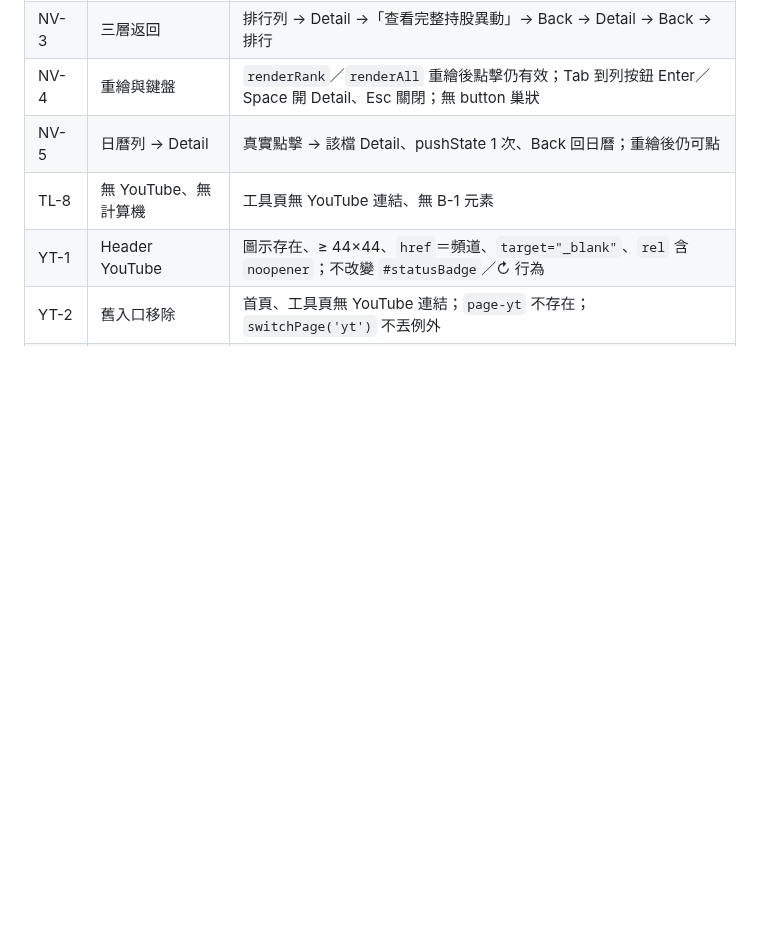
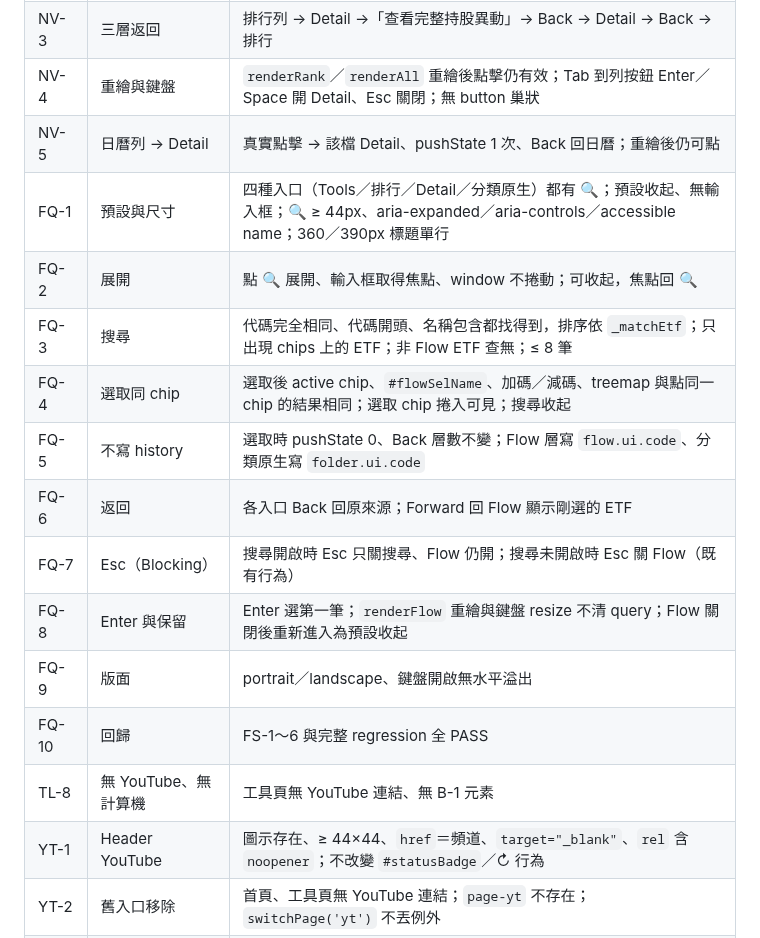
Before and after one commit to p14090060/cashflow-etf, a Markdown page: PHASE5_PLAN.md, the part around one of its changes. GitHub-like rendering; blank space fills up the shorter version.

```diff
--- a/PHASE5_PLAN.md
+++ b/PHASE5_PLAN.md
@@ -540,6 +568,16 @@ TOP100 = ETFS 中 cur_vol > 0 且 price > 0，依 cur_vol 由高到低取前 100
 | NV-3 | 三層返回 | 排行列 → Detail →「查看完整持股異動」→ Back → Detail → Back → 排行 |
 | NV-4 | 重繪與鍵盤 | `renderRank`／`renderAll` 重繪後點擊仍有效；Tab 到列按鈕 Enter／Space 開 Detail、Esc 關閉；無 button 巢狀 |
 | NV-5 | 日曆列 → Detail | 真實點擊 → 該檔 Detail、pushState 1 次、Back 回日曆；重繪後仍可點 |
+| FQ-1 | 預設與尺寸 | 四種入口（Tools／排行／Detail／分類原生）都有 🔍；預設收起、無輸入框；🔍 ≥ 44px、aria-expanded／aria-controls／accessible name；360／390px 標題單行 |
+| FQ-2 | 展開 | 點 🔍 展開、輸入框取得焦點、window 不捲動；可收起，焦點回 🔍 |
+| FQ-3 | 搜尋 | 代碼完全相同、代碼開頭、名稱包含都找得到，排序依 `_matchEtf`；只出現 chips 上的 ETF；非 Flow ETF 查無；≤ 8 筆 |
+| FQ-4 | 選取同 chip | 選取後 active chip、`#flowSelName`、加碼／減碼、treemap 與點同一 chip 的結果相同；選取 chip 捲入可見；搜尋收起 |
+| FQ-5 | 不寫 history | 選取時 pushState 0、Back 層數不變；Flow 層寫 `flow.ui.code`、分類原生寫 `folder.ui.code` |
+| FQ-6 | 返回 | 各入口 Back 回原來源；Forward 回 Flow 顯示剛選的 ETF |
+| FQ-7 | Esc（Blocking） | 搜尋開啟時 Esc 只關搜尋、Flow 仍開；搜尋未開啟時 Esc 關 Flow（既有行為） |
+| FQ-8 | Enter 與保留 | Enter 選第一筆；`renderFlow` 重繪與鍵盤 resize 不清 query；Flow 關閉後重新進入為預設收起 |
+| FQ-9 | 版面 | portrait／landscape、鍵盤開啟無水平溢出 |
+| FQ-10 | 回歸 | FS-1～6 與完整 regression 全 PASS |
 | TL-8 | 無 YouTube、無計算機 | 工具頁無 YouTube 連結、無 B-1 元素 |
 | YT-1 | Header YouTube | 圖示存在、≥ 44×44、`href`＝頻道、`target="_blank"`、`rel` 含 `noopener`；不改變 `#statusBadge`／↻ 行為 |
 | YT-2 | 舊入口移除 | 首頁、工具頁無 YouTube 連結；`page-yt` 不存在；`switchPage('yt')` 不丟例外 |
```
Also changed, not shown: other parts of PHASE5_PLAN.md (+28 -0 lines).
